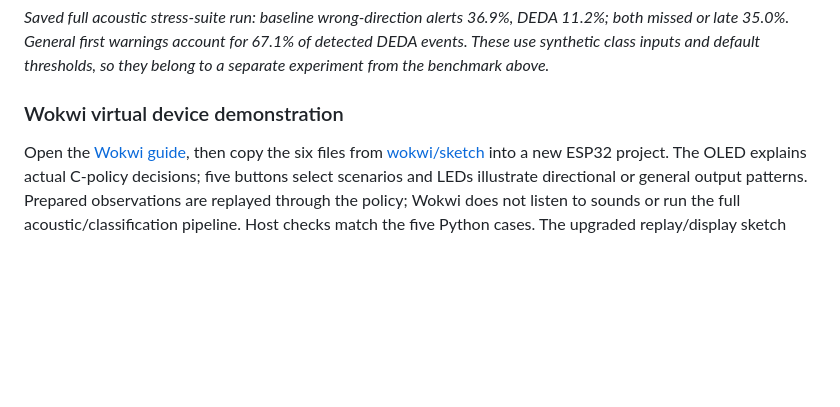
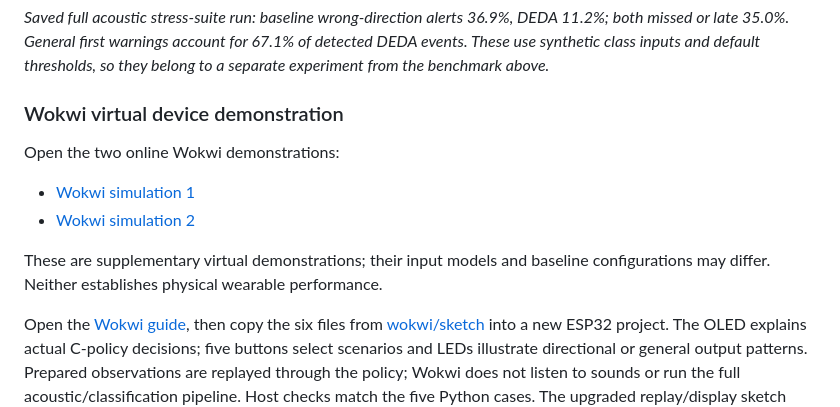
Before and after one commit to rizzit17/soundscape-band, a Markdown page: README.md, the part around the change. GitHub-like rendering; blank space fills up the shorter version.

Commit message:
Add direct links to both Wokwi demonstrations

```diff
--- a/README.md
+++ b/README.md
@@ -148,6 +148,13 @@ This creates new timestamped results under `results/simulation/`, preserving the
 
 ### Wokwi virtual device demonstration
 
+Open the two online Wokwi demonstrations:
+
+- [Wokwi simulation 1](https://wokwi.com/projects/479065380305937409)
+- [Wokwi simulation 2](https://wokwi.com/projects/479067404737540097)
+
+These are supplementary virtual demonstrations; their input models and baseline configurations may differ. Neither establishes physical wearable performance.
+
 Open the [Wokwi guide](wokwi/README.md), then copy the six files from [wokwi/sketch](wokwi/sketch) into a new ESP32 project. The OLED explains actual C-policy decisions; five buttons select scenarios and LEDs illustrate directional or general output patterns. Prepared observations are replayed through the policy; Wokwi does not listen to sounds or run the full acoustic/classification pipeline. Host checks match the five Python cases. The upgraded replay/display sketch compiles for ESP32, which does not establish physical resource, timing or energy feasibility.
 
 ### Reproduce the expanded numerical study
```
